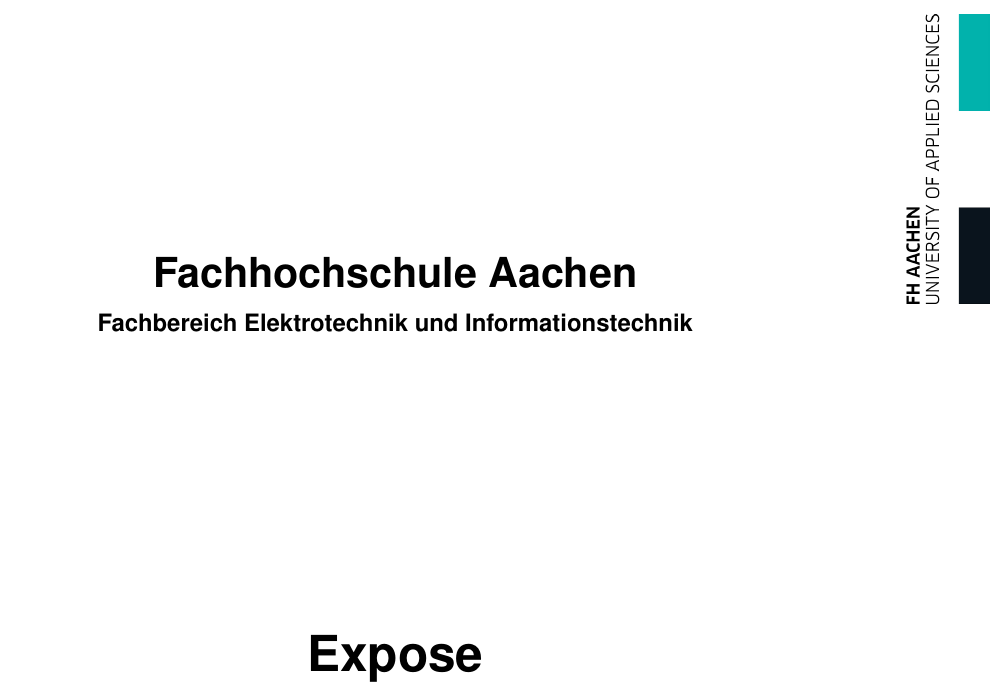
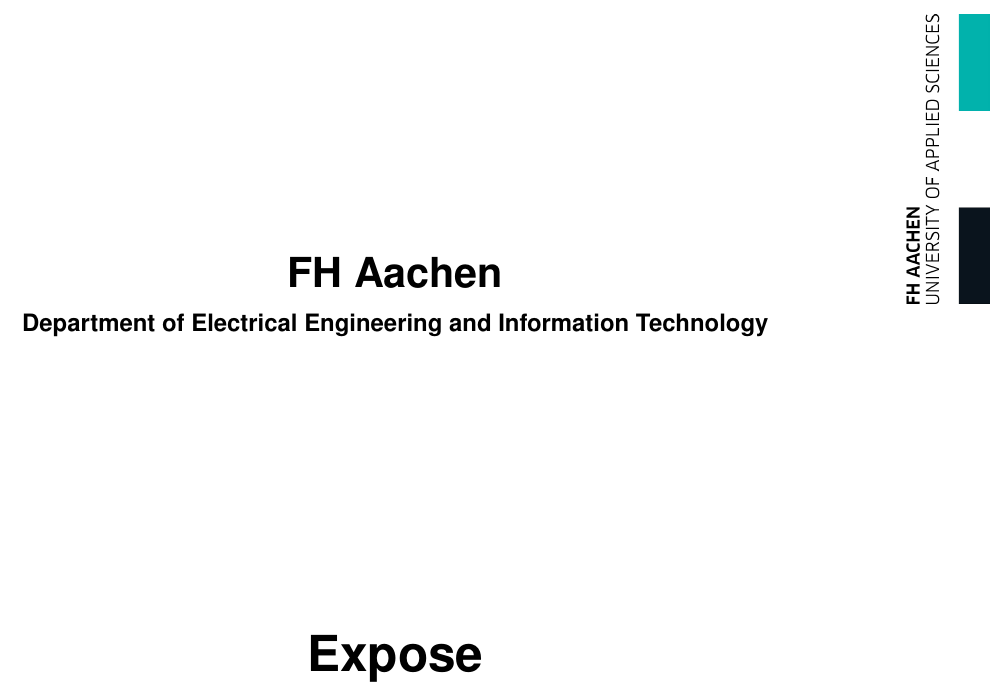
Before and after one commit to Daaam4/base-latex, a LaTeX thesis (000report.tex, which reads doc/001titlepage.tex): part of page 1 of 4, cut so that both start at the same text. Compiled offline with pdfLaTeX.

Commit message:
fix: update title page formatting and improve department name clarity

```diff
--- a/doc/001titlepage.tex
+++ b/doc/001titlepage.tex
@@ -10,8 +10,8 @@
 
     % Header
     \begin{center}
-        \bfseries \LARGE Fachhochschule Aachen\\
-        \normalsize Fachbereich Elektrotechnik und Informationstechnik
+        \bfseries \LARGE FH Aachen\\
+        \normalsize Department of Electrical Engineering and Information Technology
     \end{center}
 
     \vspace{3.5cm}
```
Also changed, not shown: 000report.pdf, bib/SysML v2 based modelling guidelines formechanical systemelements.pdf, 5 other files.
